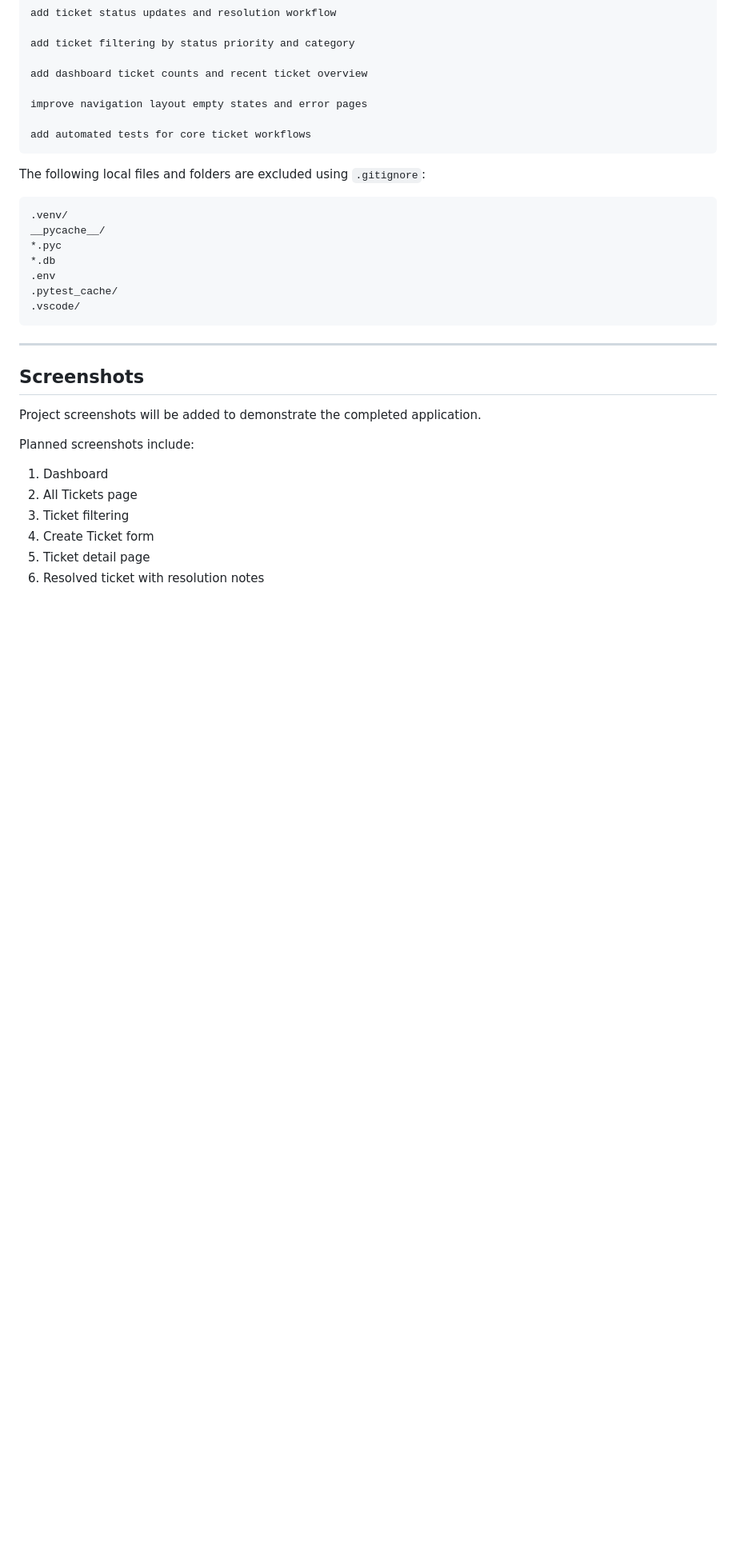
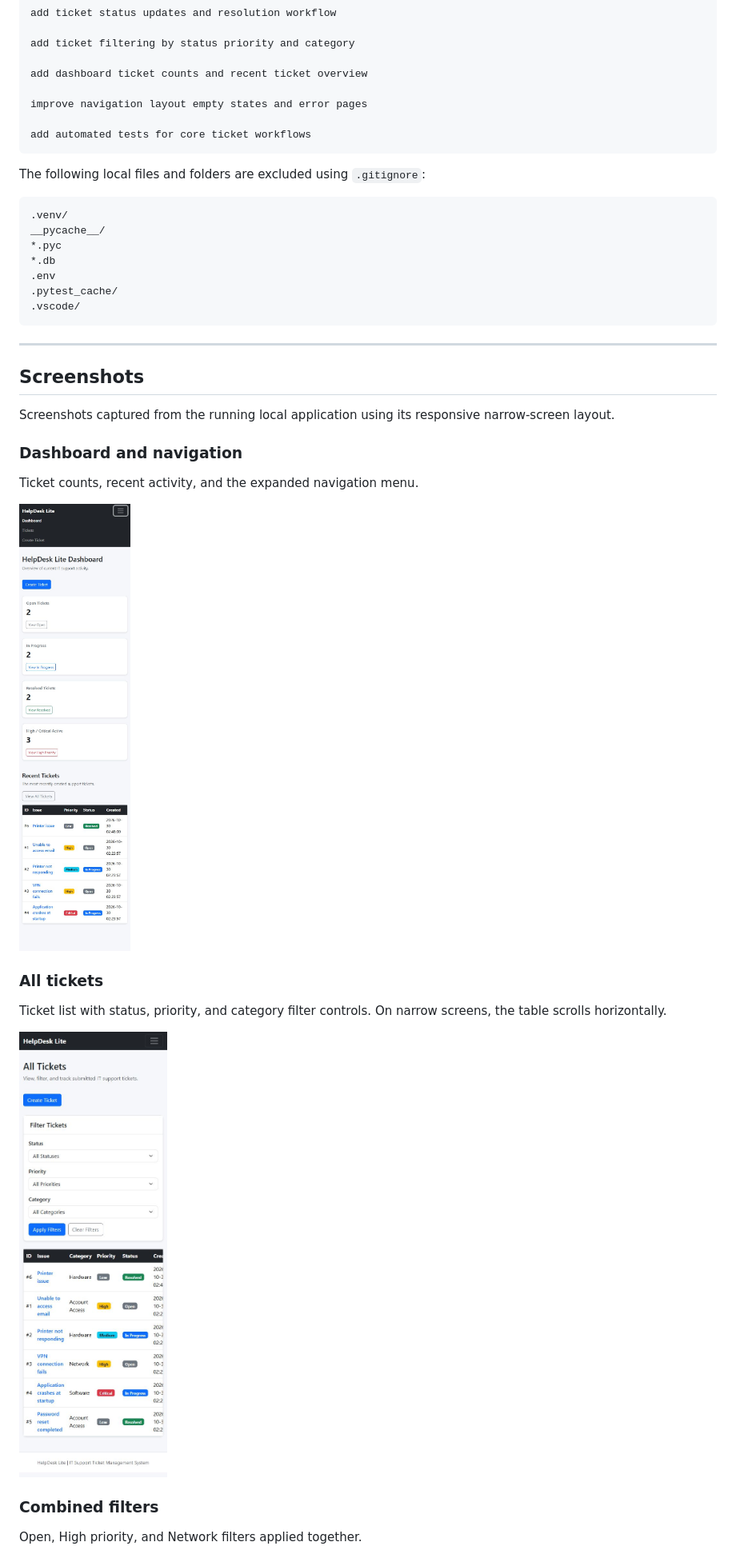
Before and after one commit to DHadi-5722/helpdesk-ticket-tracker, a Markdown page: README.md, the part around one of its changes. Shown at 80% size. Drawn GitHub-style; pictures changed too: docs/screenshots/dashboard.jpg (added), docs/screenshots/tickets.jpg (added); blank space fills up the shorter version.

Commit message:
Add application screenshots to README
Document the live dashboard and expanded navigation, ticket list, combined filters, creation form, active ticket controls, and saved resolution notes with six screenshots. Describe the responsive narrow-screen layout and horizontal table scrolling. Verify all README image targets exist.

```diff
--- a/README.md
+++ b/README.md
@@ -588,13 +588,21 @@ __pycache__/
 
 ## Screenshots
 
-Project screenshots will be added to demonstrate the completed application.
+Screenshots captured from the running local application using its responsive narrow-screen layout.
 
-Planned screenshots include:
+### Dashboard and navigation
 
-1. Dashboard
-2. All Tickets page
-3. Ticket filtering
-4. Create Ticket form
-5. Ticket detail page
-6. Resolved ticket with resolution notes
+Ticket counts, recent activity, and the expanded navigation menu.
+
+![Dashboard and navigation](docs/screenshots/dashboard.jpg)
+
+### All tickets
+
+Ticket list with status, priority, and category filter controls. On narrow screens, the table scrolls horizontally.
+
+![All tickets](docs/screenshots/tickets.jpg)
+
+### Combined filters
+
+Open, High priority, and Network filters applied together.
+
```
Also changed, not shown: other parts of README.md (+20 -0 lines), docs/screenshots/create-ticket.jpg (added), docs/screenshots/resolved-ticket.jpg (added), docs/screenshots/ticket-detail.jpg (added), docs/screenshots/ticket-filters.jpg (added).
